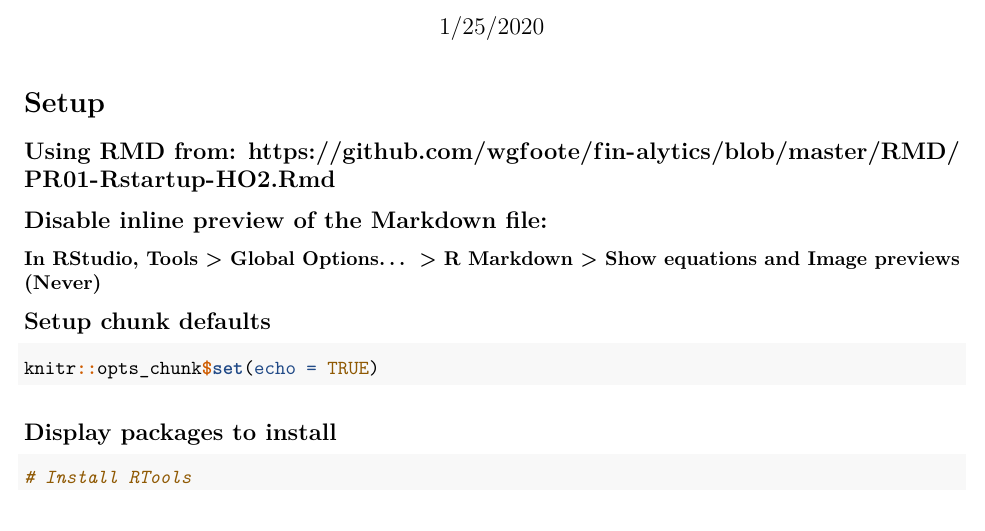
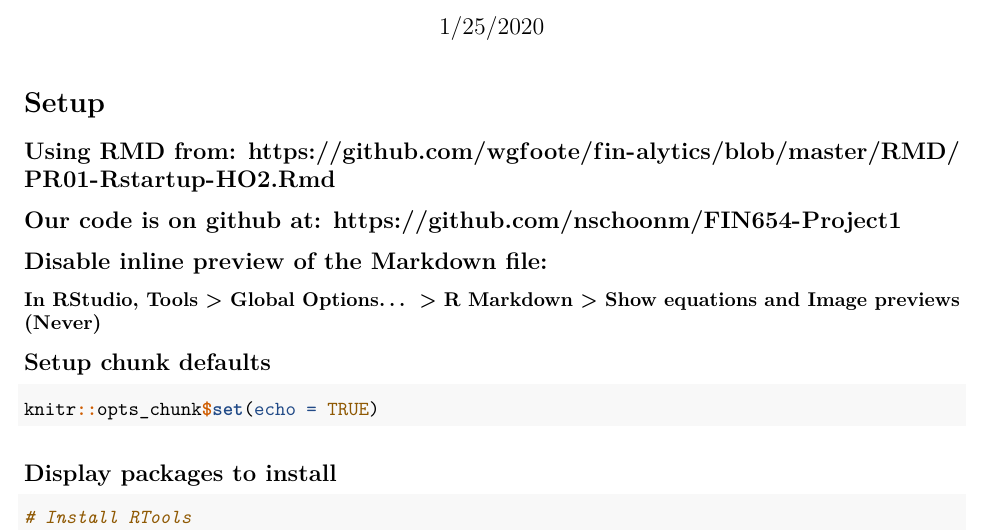
Before and after one commit to nschoonm/FIN654-Project1, an R Markdown document (Lastname-Firstname_Project1.Rmd): part of page 1 of 9, cut so that both start at the same text. Rendered offline with R 4.5, knitr and Pandoc, then LaTeX, with nearby package versions.

Commit message:
Added link to our github code

```diff
--- a/Lastname-Firstname_Project1.Rmd
+++ b/Lastname-Firstname_Project1.Rmd
@@ -14,6 +14,8 @@ output:
 
 # Setup
 ## Using RMD from: https://github.com/wgfoote/fin-alytics/blob/master/RMD/PR01-Rstartup-HO2.Rmd
+
+## Our code is on github at: https://github.com/nschoonm/FIN654-Project1
 
 ## Disable inline preview of the Markdown file:
 ### In RStudio, Tools > Global Options... > R Markdown > Show equations and Image previews (Never)
```
